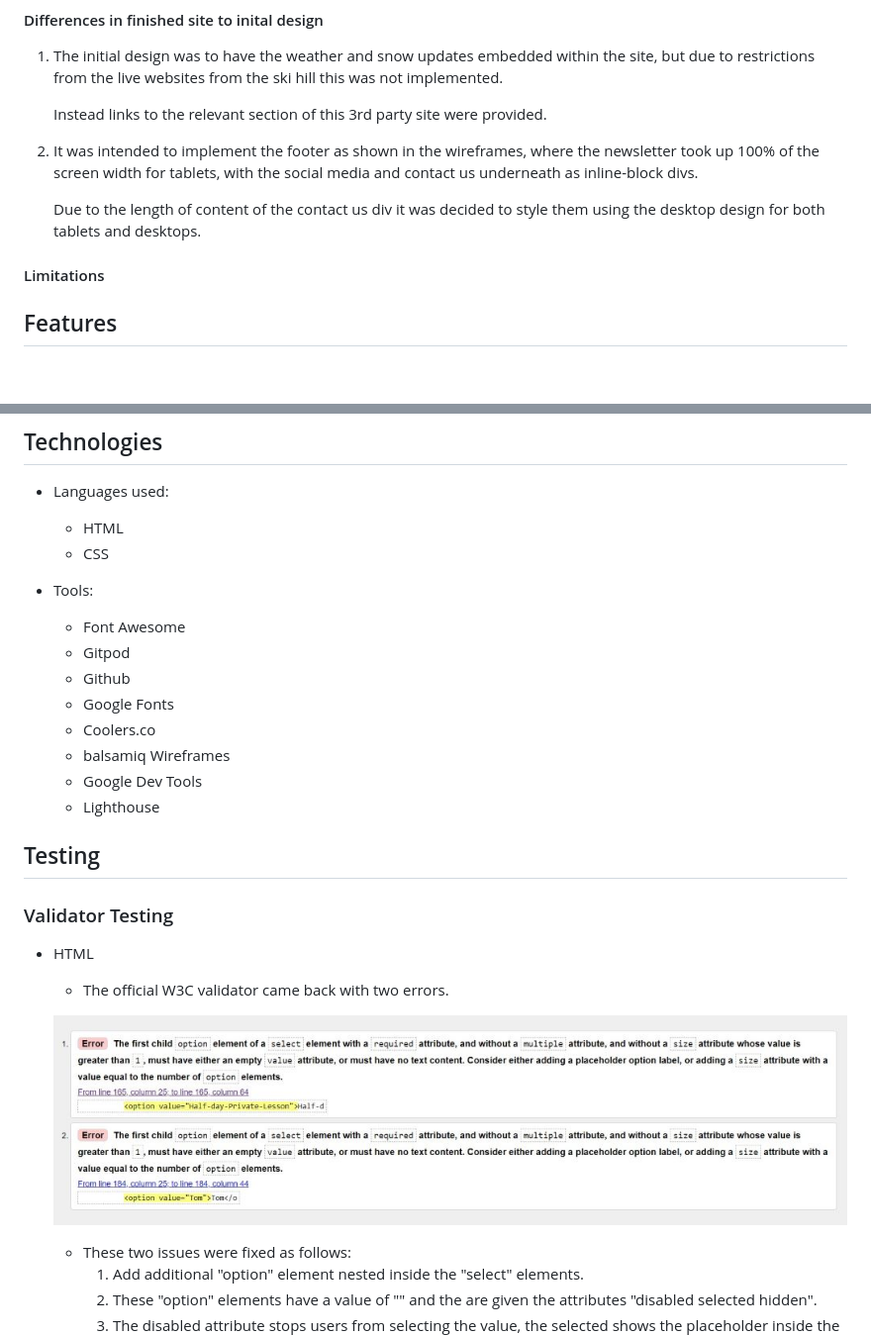
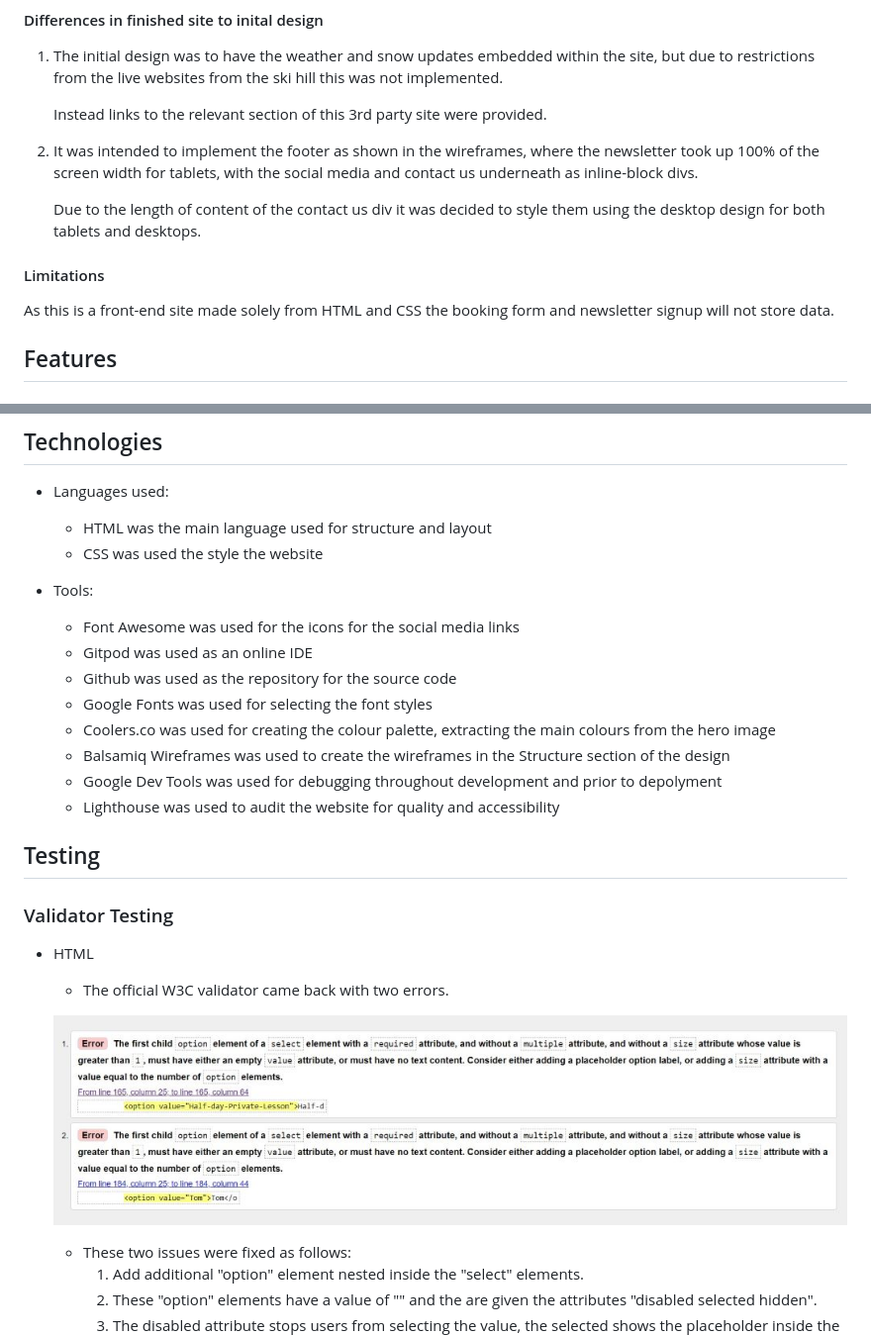
Before and after one commit to tdawes93/pwdr-n-ride, a Markdown page: README.md, 2 parts joined by grey strips. Shown at 99% size. Drawn GitHub-style.

Commit message:
Add technologies and tools to readme.md file

```diff
--- a/README.md
+++ b/README.md
@@ -81,9 +94,9 @@ The live website can be found here (link to site)
 
      Due to the length of content of the contact us div it was decided to style them using the desktop design for both tablets and desktops.
 
+#### Limitations
 
-
-#### Limitations
+As this is a front-end site made solely from HTML and CSS the booking form and newsletter signup will not store data.
 
 ## Features
 
@@ -162,18 +175,18 @@ The live website can be found here (link to site)
 ## Technologies
 
 - Languages used:
-    - HTML
-    - CSS
+    - HTML was the main language used for structure and layout
+    - CSS was used the style the website
 
 - Tools:
-    - Font Awesome
-    - Gitpod
-    - Github
-    - Google Fonts
-    - Coolers.co
-    - balsamiq Wireframes
-    - Google Dev Tools
-    - Lighthouse
+    - Font Awesome was used for the icons for the social media links
+    - Gitpod was used as an online IDE
+    - Github was used as the repository for the source code
+    - Google Fonts was used for selecting the font styles
+    - Coolers.co was used for creating the colour palette, extracting the main colours from the hero image
+    - Balsamiq Wireframes was used to create the wireframes in the Structure section of the design
+    - Google Dev Tools was used for debugging throughout development and prior to depolyment
+    - Lighthouse was used to audit the website for quality and accessibility
 
 ## Testing
 
@@ -182,7 +195,7 @@ The live website can be found here (link to site)
 - HTML
     - The official W3C validator came back with two errors.
 
-    ![W3C Validator Results](https://github.com/tdawes93/pwdr-n-ride/blob/main/readme.md-images/Select%20element%20issue.jpg)
+    ![W3C Validator Results](assets/readme.md-images/w3c-validator.jpg)
 
     - These two issues were fixed as follows:
         1.  Add additional "option" element nested inside the "select" elements.
```
Also changed, not shown: other parts of README.md (+13 -0 lines), assets/readme.md-images/w3c-validator.jpg (renamed from readme.md-images/Select element issue.jpg), assets/wireframes/book-wireframe.png (renamed from wireframes/book-wireframe.png), assets/wireframes/explore-wireframe.png (renamed from wireframes/explore-wireframe.png), assets/wireframes/gallery-wireframe.png (renamed from wireframes/gallery-wireframe.png), assets/wireframes/homepage-wireframe.png (renamed from wireframes/homepage-wireframe.png).
